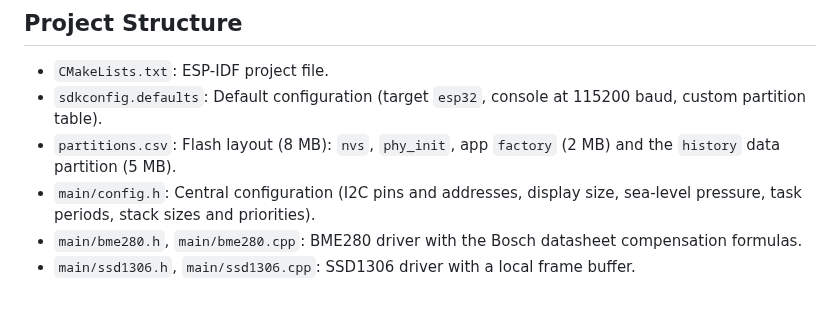
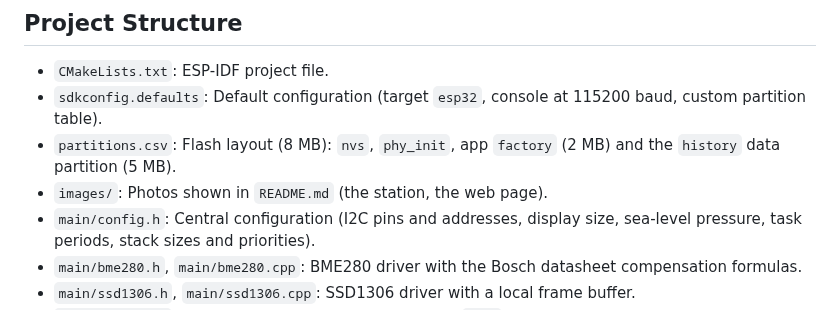
Before and after one commit to edulbastos/esp32-weather-station, a Markdown page: CLAUDE.md, the part around the change. GitHub-like rendering.

```diff
--- a/CLAUDE.md
+++ b/CLAUDE.md
@@ -17,6 +17,7 @@ The project is built with ESP-IDF (v6.1) and uses FreeRTOS to run sensor measure
 *   `CMakeLists.txt`: ESP-IDF project file.
 *   `sdkconfig.defaults`: Default configuration (target `esp32`, console at 115200 baud, custom partition table).
 *   `partitions.csv`: Flash layout (8 MB): `nvs`, `phy_init`, app `factory` (2 MB) and the `history` data partition (5 MB).
+*   `images/`: Photos shown in `README.md` (the station, the web page).
 *   `main/config.h`: Central configuration (I2C pins and addresses, display size, sea-level pressure, task periods, stack sizes and priorities).
 *   `main/bme280.h`, `main/bme280.cpp`: BME280 driver with the Bosch datasheet compensation formulas.
 *   `main/ssd1306.h`, `main/ssd1306.cpp`: SSD1306 driver with a local frame buffer.
```
Also changed, not shown: README.md (+7 -0 lines), esp32-weather-station.md (+2 -1 lines), images/image0-small.jpeg (added), images/image1.jpeg (added).
